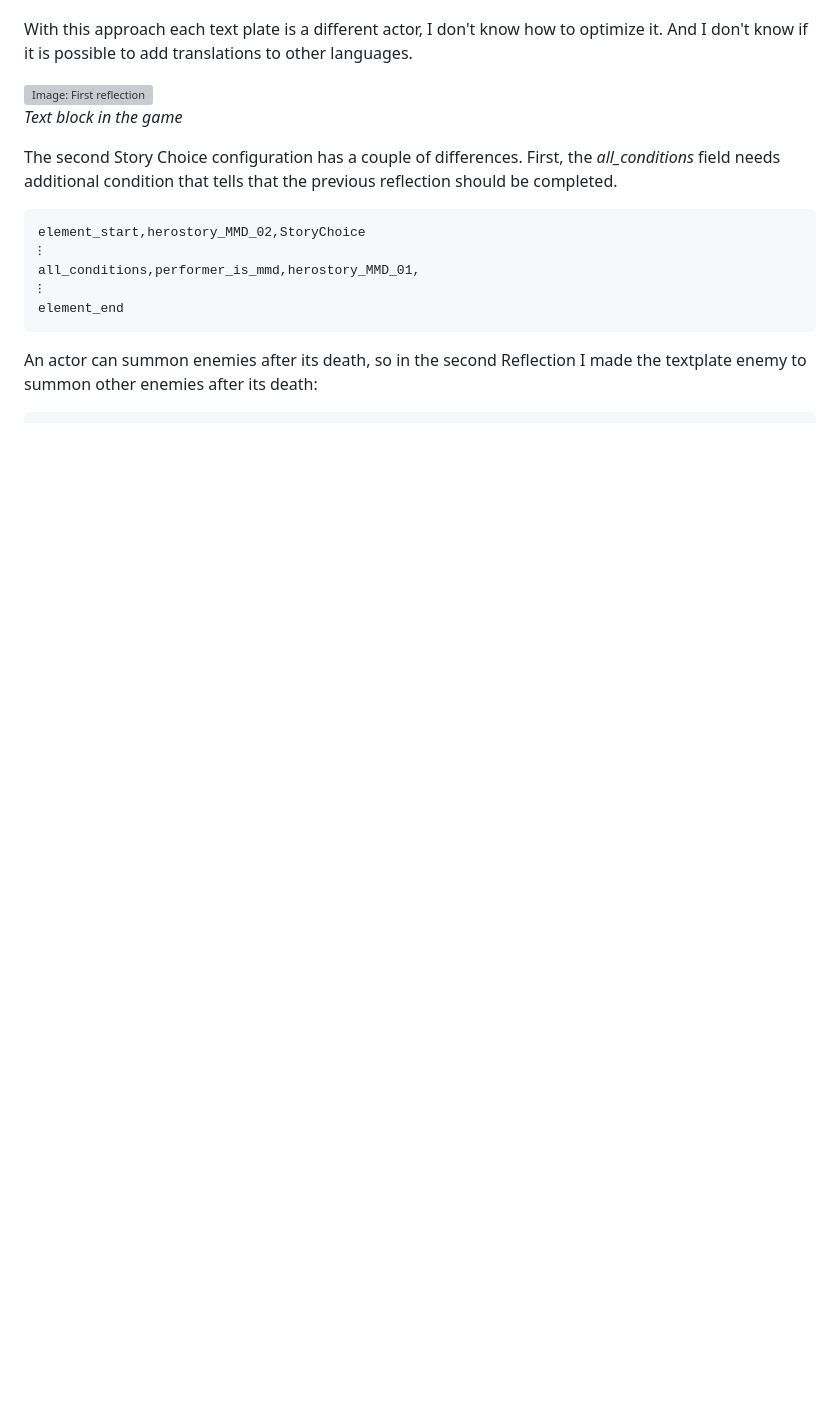
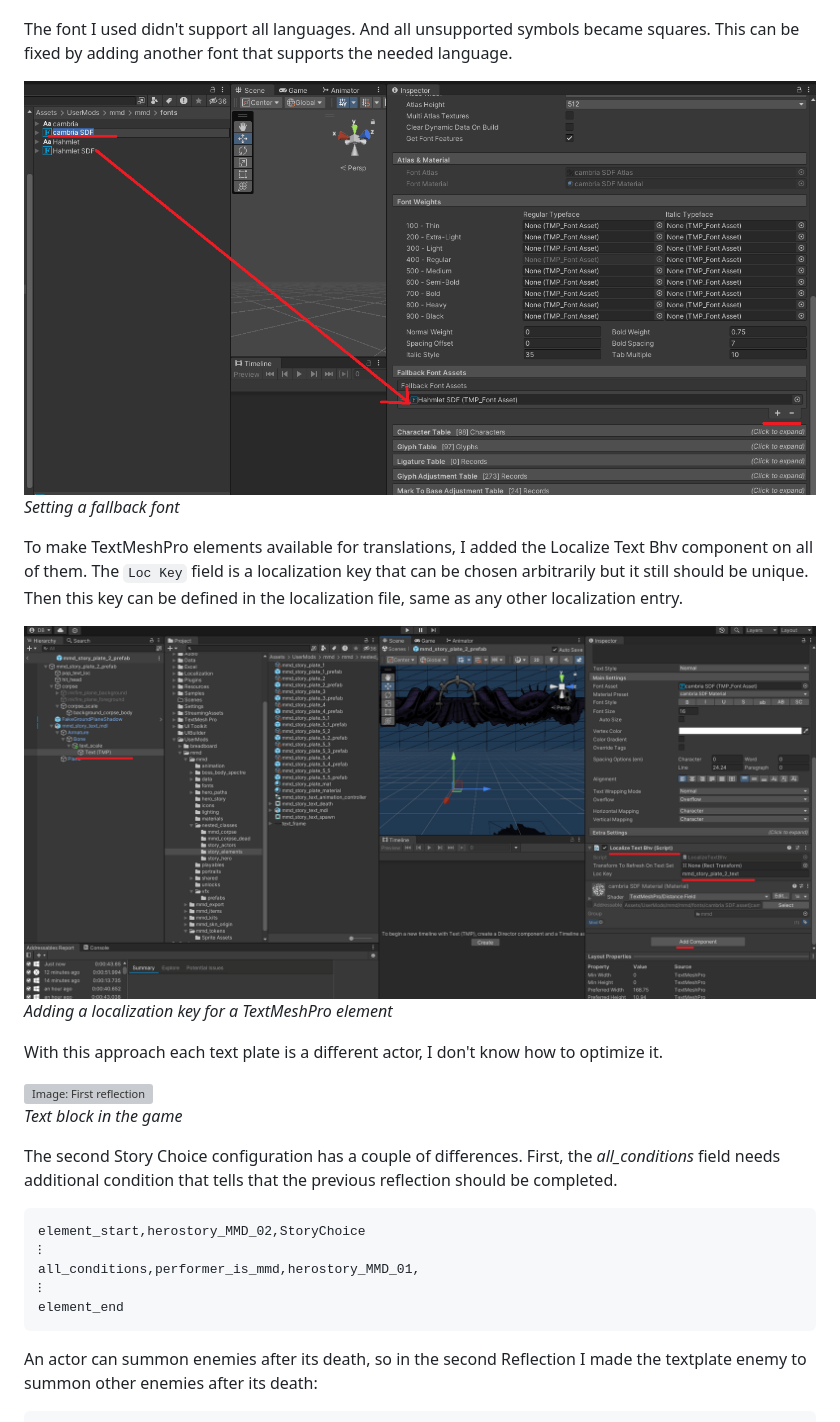
Before and after one commit to dnauu-bmsotc/DD2-Hero-Mod-Metamorph, a Markdown page: README.md, the part around one of its changes. GitHub-like rendering; pictures changed too: images/shrine7.png (added), images/shrine8.png (added); blank space fills up the shorter version; grey boxes are pictures that could not be loaded.

Commit message:
localization of custom TMP elements

```diff
--- a/README.md
+++ b/README.md
@@ -3144,6 +3145,16 @@ To add text to a prefab file, I:
 *Setting a font*
 
-With this approach each text plate is a different actor, I don't know how to optimize it. And I don't know if it is possible to add translations to other languages.
+The font I used didn't support all languages. And all unsupported symbols became squares. This can be fixed by adding another font that supports the needed language.
+
+![Image: Setting a fallback font](images/shrine7.png)\
+*Setting a fallback font*
+
+To make TextMeshPro elements available for translations, I added the Localize Text Bhv component on all of them. The `Loc Key` field is a localization key that can be chosen arbitrarily but it still should be unique. Then this key can be defined in the localization file, same as any other localization entry.
+
+![Image: custom localization key](images/shrine8.png)\
+*Adding a localization key for a TextMeshPro element*
+
+With this approach each text plate is a different actor, I don't know how to optimize it.
 
 ![Image: First reflection](images/shrine_3.png)\
 *Text block in the game*
```
Also changed, not shown: other parts of README.md (+3 -2 lines), 1 other file.
